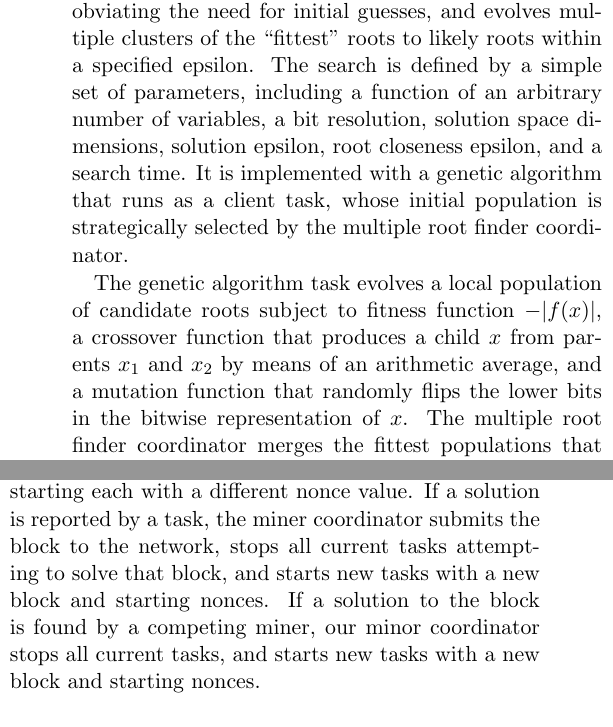
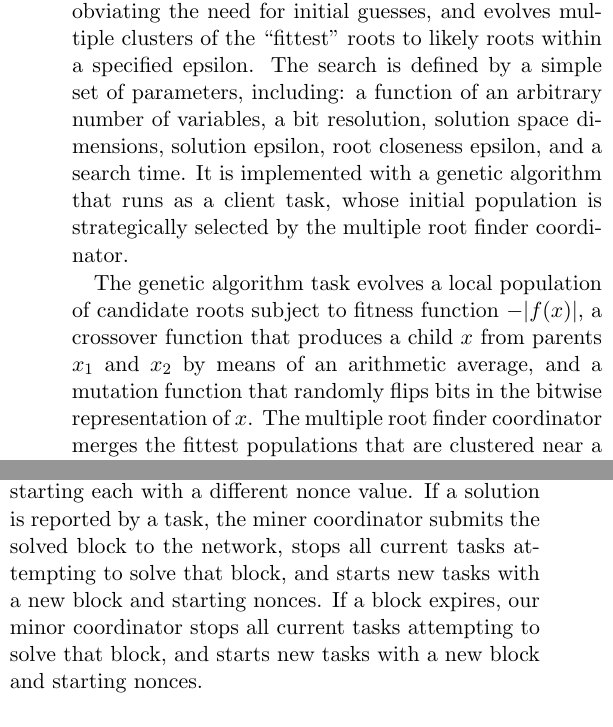
Before and after one commit to alect/TaskSprint, a LaTeX document (doc/writeup.tex): two parts of the columns of page 2 of 2, joined at a grey line, cut so that both start at the same text. Compiled offline with pdfLaTeX.

Commit message:
Minor fixes to examples in writeup

```diff
--- a/doc/writeup.tex
+++ b/doc/writeup.tex
@@ -42,15 +42,15 @@ When finished with a task, a client will contact the coordinator and maintain th
 
 \newcommand{\abs}[1]{\lvert{#1}\rvert}
 
-A root-finding algorithm finds $x$ for which a function $f(x)$ is 0. While many root-finding algorithms exist, few are equipped to search for multiple roots of a function without new instantiations of the algorithm initialized with different initial guesses. Our distributed multiple root finder searches a wide solution space stochastically, obviating the need for initial guesses, and evolves multiple clusters of the ``fittest'' roots to likely roots within a specified epsilon. The search is defined by a simple set of parameters, including a function of an arbitrary number of variables, a bit resolution, solution space dimensions, solution epsilon, root closeness epsilon, and a search time. It is implemented with a genetic algorithm that runs as a client task, whose initial population is strategically selected by the multiple root finder coordinator.
+A root-finding algorithm finds $x$ for which a function $f(x)$ is 0. While many root-finding algorithms exist, few are equipped to search for multiple roots of a function without new instantiations of the algorithm initialized with different initial guesses. Our distributed multiple root finder searches a wide solution space stochastically, obviating the need for initial guesses, and evolves multiple clusters of the ``fittest'' roots to likely roots within a specified epsilon. The search is defined by a simple set of parameters, including: a function of an arbitrary number of variables, a bit resolution, solution space dimensions, solution epsilon, root closeness epsilon, and a search time. It is implemented with a genetic algorithm that runs as a client task, whose initial population is strategically selected by the multiple root finder coordinator.
 
-The genetic algorithm task evolves a local population of candidate roots subject to fitness function $-\abs{f(x)}$, a crossover function that produces a child $x$ from parents $x_1$ and $x_2$ by means of an arithmetic average, and a mutation function that randomly flips the lower bits in the bitwise representation of $x$. The multiple root finder coordinator merges the fittest populations that are clustered near a possible root $x$ into a new genetic algorithm task for further refinement, announces a found root $x$ when its fitness is within the solution epsilon, and launches new genetic algorithm tasks until its search time expires. The coordinator discards the results of new searches in the neighborhood of previously found roots, only evolving populations near unseen roots.
+The genetic algorithm task evolves a local population of candidate roots subject to fitness function $-\abs{f(x)}$, a crossover function that produces a child $x$ from parents $x_1$ and $x_2$ by means of an arithmetic average, and a mutation function that randomly flips bits in the bitwise representation of $x$. The multiple root finder coordinator merges the fittest populations that are clustered near a possible root $x$ into a new genetic algorithm task for further refinement, announces a found root $x$ when its fitness is within the solution epsilon, and launches new genetic algorithm tasks until its search time expires. The coordinator discards the results of new searches in the neighborhood of previously found roots, only evolving populations near unseen roots.
 
 \subsection {Bitcoin Miner}
 
 Bitcoin mining is the act of cryptographically chaining a new block of Bitcoin transactions to the canonical block chain of existing transactions, by manipulating the new block until its SHA256 hash contains a certain number of leading zeros. It is called mining because the miner is rewarded in newly minted Bitcoins for his or her valid solution. A miner forms a new block from uncommitted transactions advertised on the Bitcoin network, a transaction to him or herself for the current mining reward, and some other fields, including a nonce initialized to zero. The miner increments this nonce until the hash of the whole block contains the prerequisite number of leading zeros. If the miner finds this solution before another miner does, he or she advertises the solved block to the network, which will eventually accept it in the canonical block chain, thereby rewarding the miner.
 
-Our Bitcoin miner client task performs the repeated nonce iteration and SHA256 hashing of a potential block, reporting the solution nonce to the coordinator if it is found. Our Bitcoin miner coordinator starts tasks with new block data and a starting nonce value. The miner coordinator partitions the 32-bit nonce value space evenly among the number of available clients, starting each with a different nonce value. If a solution is reported by a task, the miner coordinator submits the block to the network, stops all current tasks attempting to solve that block, and starts new tasks with a new block and starting nonces. If a solution to the block is found by a competing miner, our minor coordinator stops all current tasks, and starts new tasks with a new block and starting nonces.
+Our Bitcoin miner client task performs the repeated nonce iteration and SHA256 hashing of a potential block, reporting the solution nonce to the coordinator if it is found. Our Bitcoin miner coordinator starts tasks with new block data and a starting nonce value. The miner coordinator partitions the 32-bit nonce value space evenly among the number of available clients, starting each with a different nonce value. If a solution is reported by a task, the miner coordinator submits the solved block to the network, stops all current tasks attempting to solve that block, and starts new tasks with a new block and starting nonces. If a block expires, our minor coordinator stops all current tasks attempting to solve that block, and starts new tasks with a new block and starting nonces.
 
 \subsection {MapReduce}
 
```
